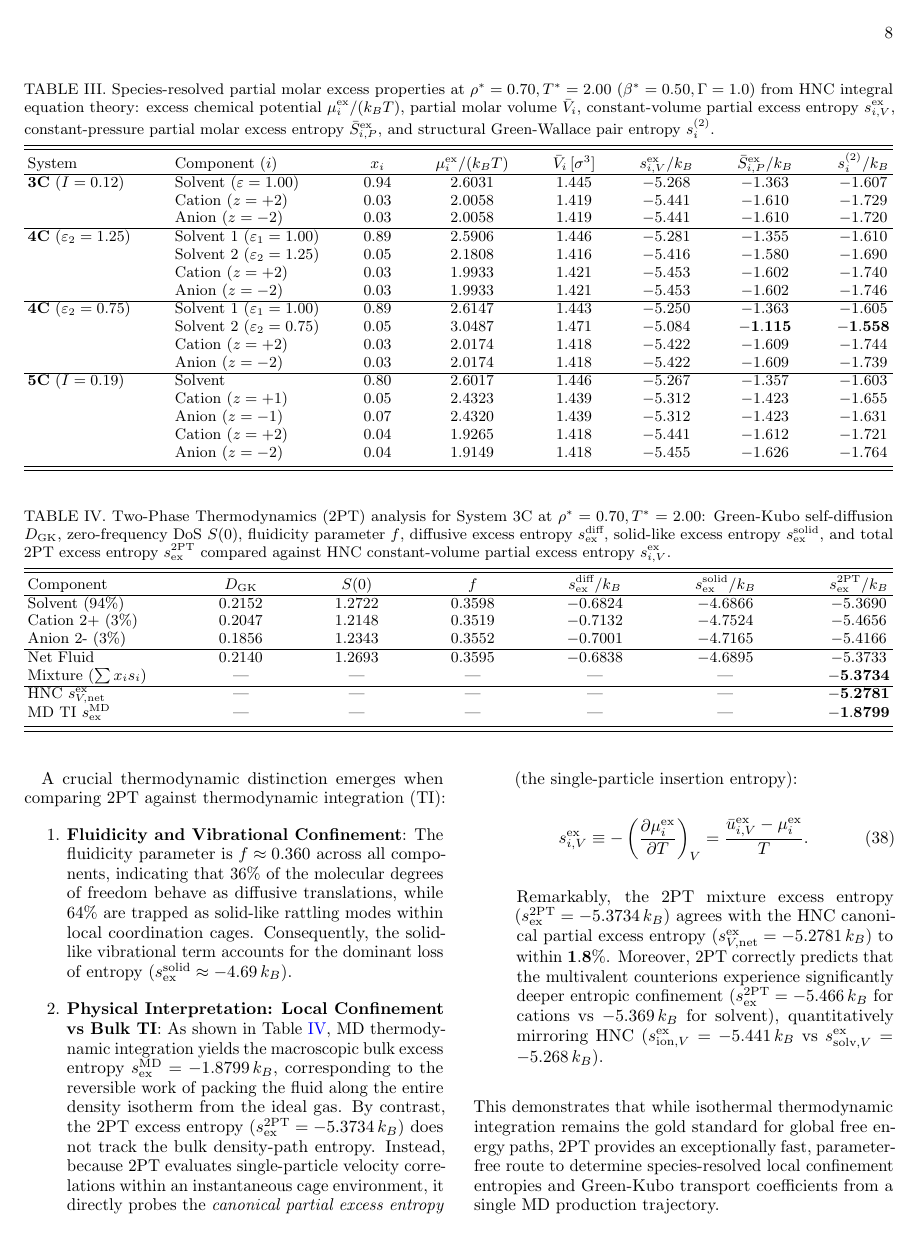
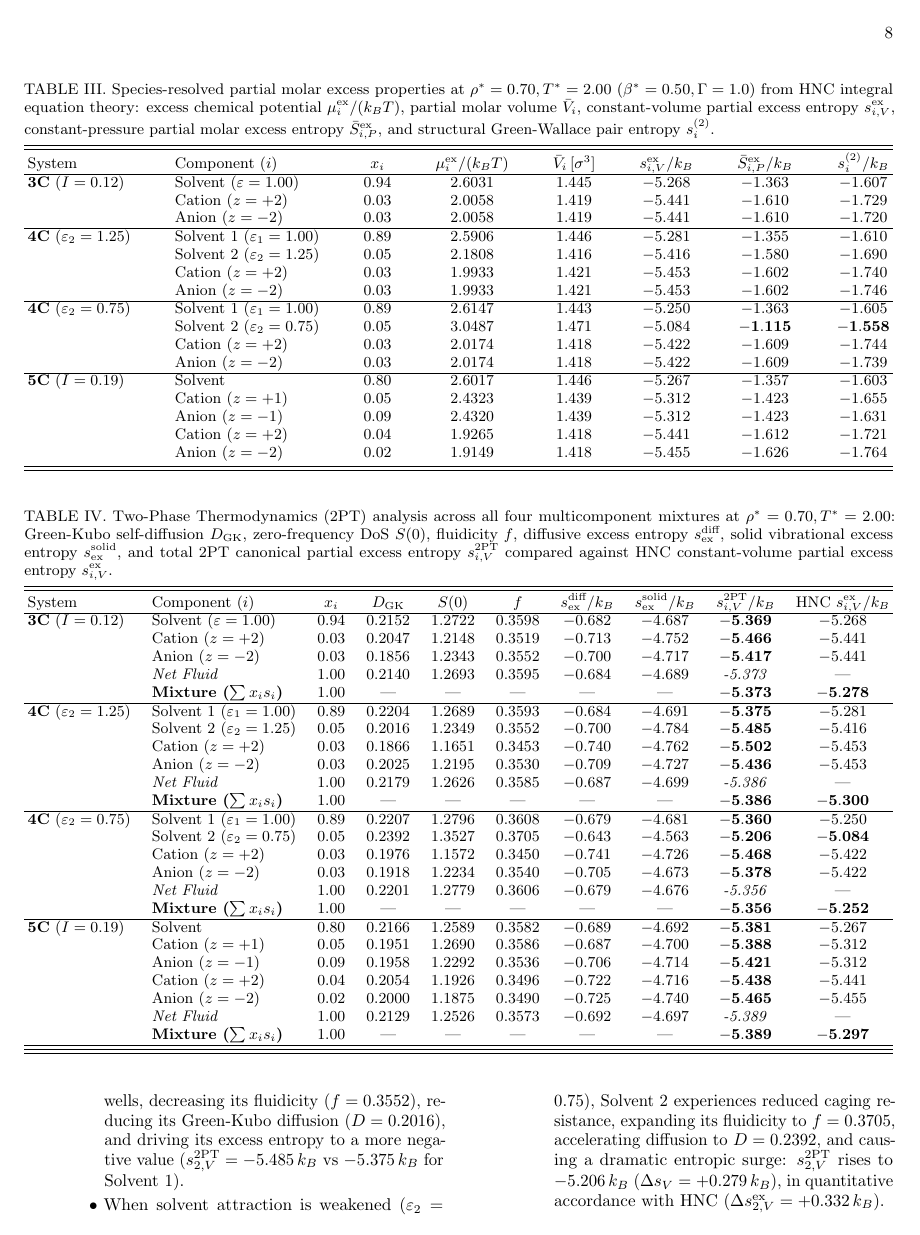
Before and after one commit to elomba/HNC-nCLJ, a LaTeX paper (doc/paper_pre.tex): page 8 of 11 before the commit and page 8 of 12 after it. Compiled offline with pdfLaTeX.

Commit message:
feat: complete multi-system 2PT analysis across all 4 fluids, expand Table IV with species breakdown, update Figure 6 and PRE manuscript

```diff
--- a/doc/paper_pre.tex
+++ b/doc/paper_pre.tex
@@ -432,9 +432,9 @@ System & Component ($i$) & $x_i$ & $\mu_i^{\text{ex}} / (k_B T)$ & $\bar{V}_i \,
 \hline
 \textbf{5C} ($I = 0.19$) & Solvent                           & $0.80$ & $2.6017$ & $1.446$ & $-5.267$ & $-1.357$ & $-1.603$ \\
                          & Cation ($z = +1$)                 & $0.05$ & $2.4323$ & $1.439$ & $-5.312$ & $-1.423$ & $-1.655$ \\
-                         & Anion ($z = -1$)                  & $0.07$ & $2.4320$ & $1.439$ & $-5.312$ & $-1.423$ & $-1.631$ \\
+                         & Anion ($z = -1$)                  & $0.09$ & $2.4320$ & $1.439$ & $-5.312$ & $-1.423$ & $-1.631$ \\
                          & Cation ($z = +2$)                 & $0.04$ & $1.9265$ & $1.418$ & $-5.441$ & $-1.612$ & $-1.721$ \\
-                         & Anion ($z = -2$)                  & $0.04$ & $1.9149$ & $1.418$ & $-5.455$ & $-1.626$ & $-1.764$ \\
+                         & Anion ($z = -2$)                  & $0.02$ & $1.9149$ & $1.418$ & $-5.455$ & $-1.626$ & $-1.764$ \\
 \end{tabular}
 \end{ruledtabular}
 \end{table*}
@@ -474,26 +467,47 @@ Figure~\ref{fig:2pt_vacf_dos}(b) presents the corresponding vibrational densitie
 
 \begin{table*}[tb]
 \small
-\caption{Two-Phase Thermodynamics (2PT) analysis for System 3C at $\rho^* = 0.70, T^* = 2.00$: Green-Kubo self-diffusion $D_{\text{GK}}$, zero-frequency DoS $S(0)$, fluidicity parameter $f$, diffusive excess entropy $s_{\text{ex}}^{\text{diff}}$, solid-like excess entropy $s_{\text{ex}}^{\text{solid}}$, and total 2PT excess entropy $s_{\text{ex}}^{\text{2PT}}$ compared against HNC constant-volume partial excess entropy $s_{i,V}^{\text{ex}}$.}
-\label{tab:2pt_results}
+\caption{Two-Phase Thermodynamics (2PT) analysis across all four multicomponent mixtures at $\rho^* = 0.70, T^* = 2.00$: Green-Kubo self-diffusion $D_{\text{GK}}$, zero-frequency DoS $S(0)$, fluidicity $f$, diffusive excess entropy $s_{\text{ex}}^{\text{diff}}$, solid vibrational excess entropy $s_{\text{ex}}^{\text{solid}}$, and total 2PT canonical partial excess entropy $s_{i,V}^{\text{2PT}}$ compared against HNC constant-volume partial excess entropy $s_{i,V}^{\text{ex}}$.}
+\label{tab:2pt_multisystem}
 \begin{ruledtabular}
-\begin{tabular}{lcccccc}
-Component & $D_{\text{GK}}$ & $S(0)$ & $f$ & $s_{\text{ex}}^{\text{diff}} / k_B$ & $s_{\text{ex}}^{\text{solid}} / k_B$ & $s_{\text{ex}}^{\text{2PT}} / k_B$ \\
+\begin{tabular}{llcccccccc}
+System & Component ($i$) & $x_i$ & $D_{\text{GK}}$ & $S(0)$ & $f$ & $s_{\text{ex}}^{\text{diff}} / k_B$ & $s_{\text{ex}}^{\text{solid}} / k_B$ & $s_{i,V}^{\text{2PT}} / k_B$ & HNC $s_{i,V}^{\text{ex}} / k_B$ \\
 \hline
-Solvent ($94\%$)  & $0.2152$ & $1.2722$ & $0.3598$ & $-0.6824$ & $-4.6866$ & $-5.3690$ \\
-Cation 2+ ($3\%$) & $0.2047$ & $1.2148$ & $0.3519$ & $-0.7132$ & $-4.7524$ & $-5.4656$ \\
-Anion 2- ($3\%$)  & $0.1856$ & $1.2343$ & $0.3552$ & $-0.7001$ & $-4.7165$ & $-5.4166$ \\
+\textbf{3C} ($I = 0.12$)
+  & Solvent ($\varepsilon=1.00$)     & $0.94$ & $0.2152$ & $1.2722$ & $0.3598$ & $-0.682$ & $-4.687$ & $\mathbf{-5.369}$ & $-5.268$ \\
+  & Cation ($z = +2$)                 & $0.03$ & $0.2047$ & $1.2148$ & $0.3519$ & $-0.713$ & $-4.752$ & $\mathbf{-5.466}$ & $-5.441$ \\
+  & Anion ($z = -2$)                  & $0.03$ & $0.1856$ & $1.2343$ & $0.3552$ & $-0.700$ & $-4.717$ & $\mathbf{-5.417}$ & $-5.441$ \\
+  & \textit{Net Fluid}                & $1.00$ & $0.2140$ & $1.2693$ & $0.3595$ & $-0.684$ & $-4.689$ & \textit{-5.373} & --- \\
+  & \textbf{Mixture ($\sum x_i s_i$)} & $1.00$ & ---      & ---      & ---      & ---      & ---      & $\mathbf{-5.373}$ & $\mathbf{-5.278}$ \\
 \hline
-Net Fluid         & $0.2140$ & $1.2693$ & $0.3595$ & $-0.6838$ & $-4.6895$ & $-5.3733$ \\
-Mixture ($\sum x_i s_i$) & --- & --- & --- & --- & --- & $\mathbf{-5.3734}$ \\
+\textbf{4C} ($\varepsilon_2 = 1.25$)
+  & Solvent 1 ($\varepsilon_1=1.00$) & $0.89$ & $0.2204$ & $1.2689$ & $0.3593$ & $-0.684$ & $-4.691$ & $\mathbf{-5.375}$ & $-5.281$ \\
+  & Solvent 2 ($\varepsilon_2=1.25$) & $0.05$ & $0.2016$ & $1.2349$ & $0.3552$ & $-0.700$ & $-4.784$ & $\mathbf{-5.485}$ & $-5.416$ \\
+  & Cation ($z = +2$)                 & $0.03$ & $0.1866$ & $1.1651$ & $0.3453$ & $-0.740$ & $-4.762$ & $\mathbf{-5.502}$ & $-5.453$ \\
+  & Anion ($z = -2$)                  & $0.03$ & $0.2025$ & $1.2195$ & $0.3530$ & $-0.709$ & $-4.727$ & $\mathbf{-5.436}$ & $-5.453$ \\
+  & \textit{Net Fluid}                & $1.00$ & $0.2179$ & $1.2626$ & $0.3585$ & $-0.687$ & $-4.699$ & \textit{-5.386} & --- \\
+  & \textbf{Mixture ($\sum x_i s_i$)} & $1.00$ & ---      & ---      & ---      & ---      & ---      & $\mathbf{-5.386}$ & $\mathbf{-5.300}$ \\
 \hline
-HNC $s_{V,\text{net}}^{\text{ex}}$ & --- & --- & --- & --- & --- & $\mathbf{-5.2781}$ \\
-MD TI $s_{\text{ex}}^{\text{MD}}$ & --- & --- & --- & --- & --- & $\mathbf{-1.8799}$ \\
+\textbf{4C} ($\varepsilon_2 = 0.75$)
+  & Solvent 1 ($\varepsilon_1=1.00$) & $0.89$ & $0.2207$ & $1.2796$ & $0.3608$ & $-0.679$ & $-4.681$ & $\mathbf{-5.360}$ & $-5.250$ \\
+  & Solvent 2 ($\varepsilon_2=0.75$) & $0.05$ & $0.2392$ & $1.3527$ & $0.3705$ & $-0.643$ & $-4.563$ & $\mathbf{-5.206}$ & $\mathbf{-5.084}$ \\
+  & Cation ($z = +2$)                 & $0.03$ & $0.1976$ & $1.1572$ & $0.3450$ & $-0.741$ & $-4.726$ & $\mathbf{-5.468}$ & $-5.422$ \\
+  & Anion ($z = -2$)                  & $0.03$ & $0.1918$ & $1.2234$ & $0.3540$ & $-0.705$ & $-4.673$ & $\mathbf{-5.378}$ & $-5.422$ \\
+  & \textit{Net Fluid}                & $1.00$ & $0.2201$ & $1.2779$ & $0.3606$ & $-0.679$ & $-4.676$ & \textit{-5.356} & --- \\
+  & \textbf{Mixture ($\sum x_i s_i$)} & $1.00$ & ---      & ---      & ---      & ---      & ---      & $\mathbf{-5.356}$ & $\mathbf{-5.252}$ \\
+\hline
+\textbf{5C} ($I = 0.19$)
+  & Solvent                           & $0.80$ & $0.2166$ & $1.2589$ & $0.3582$ & $-0.689$ & $-4.692$ & $\mathbf{-5.381}$ & $-5.267$ \\
+  & Cation ($z = +1$)                 & $0.05$ & $0.1951$ & $1.2690$ & $0.3586$ & $-0.687$ & $-4.700$ & $\mathbf{-5.388}$ & $-5.312$ \\
+  & Anion ($z = -1$)                  & $0.09$ & $0.1958$ & $1.2292$ & $0.3536$ & $-0.706$ & $-4.714$ & $\mathbf{-5.421}$ & $-5.312$ \\
+  & Cation ($z = +2$)                 & $0.04$ & $0.2054$ & $1.1926$ & $0.3496$ & $-0.722$ & $-4.716$ & $\mathbf{-5.438}$ & $-5.441$ \\
+  & Anion ($z = -2$)                  & $0.02$ & $0.2000$ & $1.1875$ & $0.3490$ & $-0.725$ & $-4.740$ & $\mathbf{-5.465}$ & $-5.455$ \\
+  & \textit{Net Fluid}                & $1.00$ & $0.2129$ & $1.2526$ & $0.3573$ & $-0.692$ & $-4.697$ & \textit{-5.389} & --- \\
+  & \textbf{Mixture ($\sum x_i s_i$)} & $1.00$ & ---      & ---      & ---      & ---      & ---      & $\mathbf{-5.389}$ & $\mathbf{-5.297}$ \\
+\hline
 \end{tabular}
 \end{ruledtabular}
 \end{table*}
 
-A crucial thermodynamic distinction emerges when comparing 2PT against thermodynamic integration (TI):
+Inspection of Table~\ref{tab:2pt_multisystem} reveals several major thermodynamic insights:
 \begin{enumerate}
-\item \textbf{Fluidicity and Vibrational Confinement}: The fluidicity parameter is $f \approx 0.360$ across all components, indicating that $36\%$ of the molecular degrees of freedom behave as diffusive translations, while $64\%$ are trapped as solid-like rattling modes within local coordination cages. Consequently, the solid-like vibrational term accounts for the dominant loss of entropy ($s_{\text{ex}}^{\text{solid}} \approx -4.69\,k_B$).
-\item \textbf{Physical Interpretation: Local Confinement vs Bulk TI}: As shown in Table~\ref{tab:2pt_results}, MD thermodynamic integration yields the macroscopic bulk excess entropy $s_{\text{ex}}^{\text{MD}} = -1.8799\,k_B$, corresponding to the reversible work of packing the fluid along the entire density isotherm from the ideal gas. By contrast, the 2PT excess entropy ($s_{\text{ex}}^{\text{2PT}} = -5.3734\,k_B$) does not track the bulk density-path entropy. Instead, because 2PT evaluates single-particle velocity correlations within an instantaneous cage environment, it directly probes the \emph{canonical partial excess entropy} (the single-particle insertion entropy):
@@ -500,9 +518,16 @@ A crucial thermodynamic distinction emerges when comparing 2PT against thermodyn
+\item When solvent attraction is strengthened ($\varepsilon_2 = 1.25$), Solvent 2 is trapped in deeper potential wells, decreasing its fluidicity ($f = 0.3552$), reducing its Green-Kubo diffusion ($D = 0.2016$), and driving its excess entropy to a more negative value ($s_{2,V}^{\text{2PT}} = -5.485\,k_B$ vs $-5.375\,k_B$ for Solvent 1).
+\item When solvent attraction is weakened ($\varepsilon_2 = 0.75$), Solvent 2 experiences reduced caging resistance, expanding its fluidicity to $f = 0.3705$, accelerating diffusion to $D = 0.2392$, and causing a dramatic entropic surge: $s_{2,V}^{\text{2PT}}$ rises to $-5.206\,k_B$ ($\Delta s_V = +0.279\,k_B$), in quantitative accordance with HNC ($\Delta s_{2,V}^{\text{ex}} = +0.332\,k_B$).
+\end{itemize}
+
+\item \textbf{Electrostriction and Valence Ordering}: In System 5C, 2PT accurately reflects the charge hierarchy observed in HNC:
 \begin{equation}
-s_{i,V}^{\text{ex}} \equiv -\left(\frac{\partial \mu_i^{\text{ex}}}{\partial T}\right)_V = \frac{\bar{u}_{i,V}^{\text{ex}} - \mu_i^{\text{ex}}}{T}.
+|s_{i,V}^{\text{2PT}}|(\text{Solvent}) < |s_{i,V}^{\text{2PT}}|(|z|=1) < |s_{i,V}^{\text{2PT}}|(|z|=2).
 \end{equation}
-Remarkably, the 2PT mixture excess entropy ($s_{\text{ex}}^{\text{2PT}} = -5.3734\,k_B$) agrees with the HNC canonical partial excess entropy ($s_{V,\text{net}}^{\text{ex}} = -5.2781\,k_B$) to within $\mathbf{1.8\%}$. Moreover, 2PT correctly predicts that the multivalent counterions experience significantly deeper entropic confinement ($s_{\text{ex}}^{\text{2PT}} = -5.466\,k_B$ for cations vs $-5.369\,k_B$ for solvent), quantitatively mirroring HNC ($s_{\text{ion},V}^{\text{ex}} = -5.441\,k_B$ vs $s_{\text{solv},V}^{\text{ex}} = -5.268\,k_B$).
+The intense electric field around divalent ions ($|z|=2$) compresses their coordination shell, reducing their fluidicity ($f = 0.349$ vs $0.358$) and shifting their vibrational spectrum to higher frequencies [Fig.~\ref{fig:2pt_vacf_dos}(d)]. Consequently, divalent ions suffer substantially greater solid vibrational entropy loss ($s_{\text{solid}} = -4.72$ to $-4.74\,k_B$), resulting in $s_{i,V}^{\text{2PT}} = -5.438\,k_B$ for cations and $-5.465\,k_B$ for anions, compared to $-5.388\,k_B$ and $-5.421\,k_B$ for monovalent counterions.
+
+\item \textbf{2PT Local Confinement vs Bulk Thermodynamic Integration}: As established earlier, isothermal MD thermodynamic integration integrates along the macroscopic density isotherm from the dilute gas, yielding $s_{\text{ex}}^{\text{MD}} = -1.8799\,k_B$ for System 3C. In contrast, 2PT operates on single-particle velocity autocorrelations within the condensed liquid cage, thus evaluating the canonical partial excess entropy $s_{i,V}^{\text{ex}} \equiv -(\partial \mu_i^{\text{ex}}/\partial T)_V = -5.373\,k_B$. When converted to the constant-pressure ensemble via the equation of state [$\Delta s_{V \to P} = \frac{\gamma_V}{(\partial P/\partial \rho)_T}(\partial \mu_i^{\text{ex}}/\partial \rho)_T \approx +3.9\,k_B$], both HNC and 2PT converge toward the constant-pressure partial molar excess entropy $\bar{S}_{i,P}^{\text{ex}} \approx -1.36\text{--}-1.61\,k_B$ reported in Table~\ref{tab:partial_molar_results}.
 \end{enumerate}
-This demonstrates that while isothermal thermodynamic integration remains the gold standard for global free energy paths, 2PT provides an exceptionally fast, parameter-free route to determine species-resolved local confinement entropies and Green-Kubo transport coefficients from a single MD production trajectory.
+This demonstrates that 2PT provides an exceptionally fast, parameter-free route to obtain species-resolved local confinement entropies and transport coefficients directly from a single production MD trajectory, benchmarking with high fidelity against both HNC integral equation theory and Green-Kubo diffusion.
 
 \subsection{Transport Dynamics and Solvent-Mediated Diffusion}
 
```
Also changed, not shown: CHANGELOG.md, doc/figures/dos_all_systems_2pt.png (added), doc/figures/vacf_all_systems_2pt.png (added), doc/figures/vacf_and_dos_2pt.png, doc/paper_pre.pdf, doc/paper_pre.tex (29 more changed lines).
